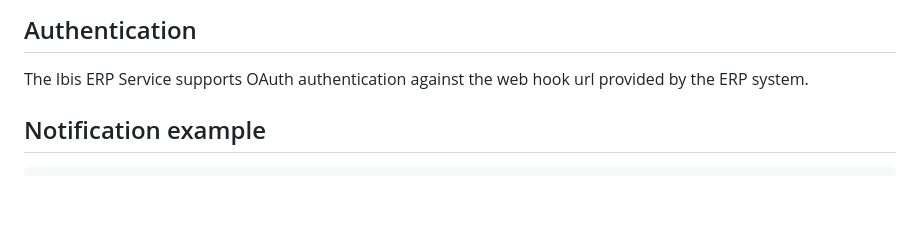
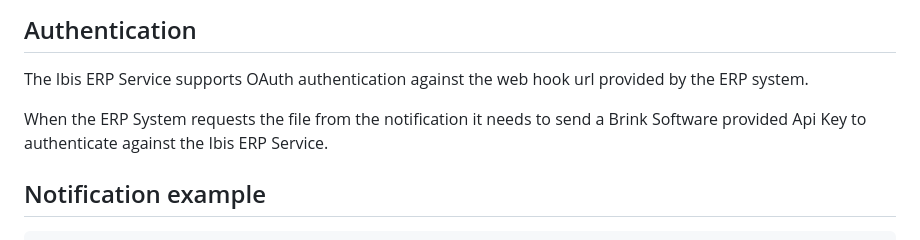
Before and after one commit to Brink-Software/Ibis.Dataservice.Demo, a Markdown page: README.md, the part around the change. Rendered like a GitHub page; blank space fills up the shorter version.

```diff
--- a/README.md
+++ b/README.md
@@ -23,6 +23,8 @@ When the user submits the file and the ERP system needs additional data, the use
 ## Authentication
 
 The Ibis ERP Service supports OAuth authentication against the web hook url provided by the ERP system.
+
+When the ERP System requests the file from the notification it needs to send a Brink Software provided Api Key to authenticate against the Ibis ERP Service.
 
 ## Notification example
 
```
